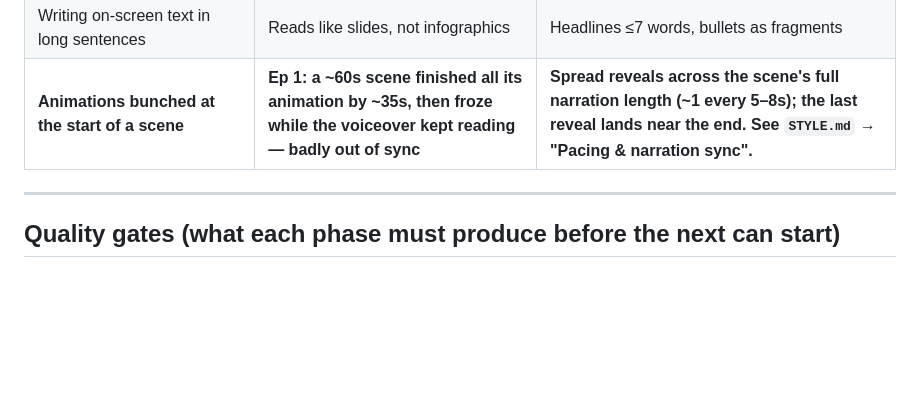
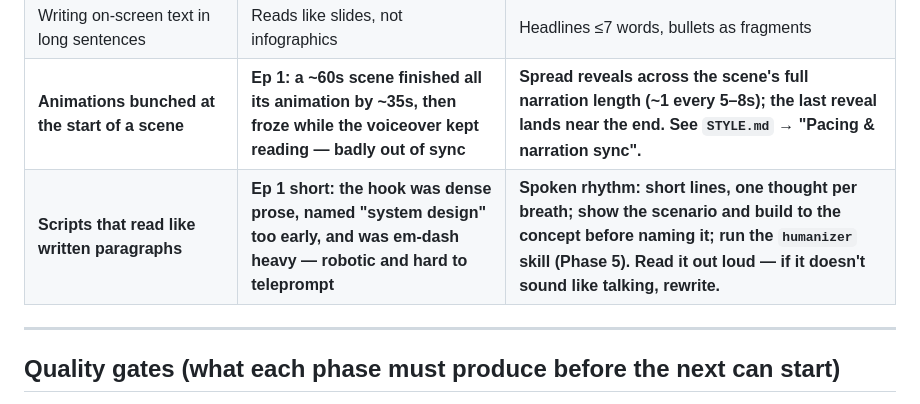
Before and after one commit to dhruvateja06/Videos, a Markdown page: tti-studio/docs/WORKFLOW.md, the part around the change. Rendered like a GitHub page; blank space fills up the shorter version.

Commit message:
Humanize Ep1 short script (v3) + capture script-voice rule
Feedback: the hook read robotic/written, named 'system design' too early,
em-dash heavy, hard to teleprompt.
- Rewrote the whole short script in spoken rhythm (short lines, build to the
  concept before naming it, casual fillers, minimal em-dashes) via the
  humanizer skill.
- WORKFLOW.md: added a Common-Deviations row so future scripts start
  conversational and teleprompter-friendly.

```diff
--- a/tti-studio/docs/WORKFLOW.md
+++ b/tti-studio/docs/WORKFLOW.md
@@ -202,6 +202,7 @@ Mechanical phase. Don't reach here until phases 4 and 5 are both greenlit.
 | Using cinematic AI-generated b-roll | Wrong format for the channel | Infographic / motion-graphics only (see `STYLE.md`) |
 | Writing on-screen text in long sentences | Reads like slides, not infographics | Headlines ≤7 words, bullets as fragments |
 | **Animations bunched at the start of a scene** | **Ep 1: a ~60s scene finished all its animation by ~35s, then froze while the voiceover kept reading — badly out of sync** | **Spread reveals across the scene's full narration length (~1 every 5–8s); the last reveal lands near the end. See `STYLE.md` → "Pacing & narration sync".** |
+| **Scripts that read like written paragraphs** | **Ep 1 short: the hook was dense prose, named "system design" too early, and was em-dash heavy — robotic and hard to teleprompt** | **Spoken rhythm: short lines, one thought per breath; show the scenario and build to the concept before naming it; run the `humanizer` skill (Phase 5). Read it out loud — if it doesn't sound like talking, rewrite.** |
 
 ---
 
```
Also changed, not shown: 1 other file.
